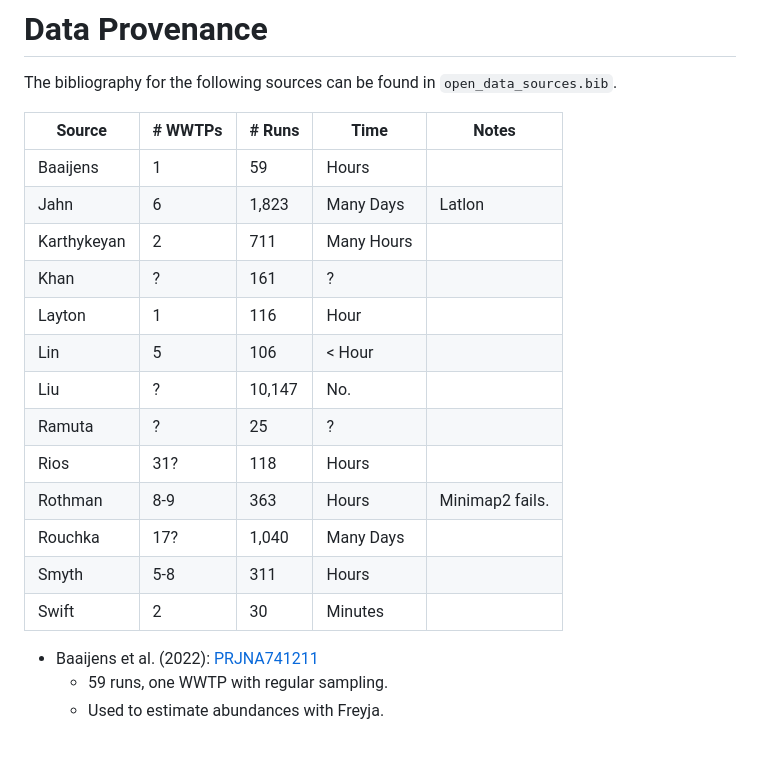
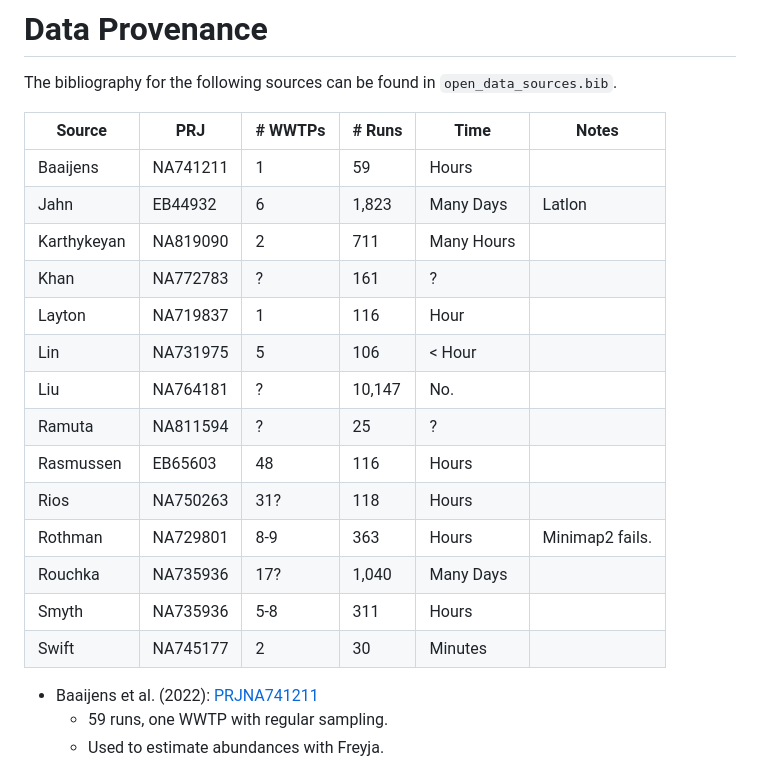
Before and after one commit to DASL-Lab/data-treatment-plant, a Markdown page: data/README.md, the part around the change. Drawn GitHub-style; blank space fills up the shorter version.

Commit message:
Formatting table

```diff
--- a/data/README.md
+++ b/data/README.md
@@ -3,21 +3,22 @@
 The bibliography for the following sources can be found in `open_data_sources.bib`.
 
 
-| Source | # WWTPs | # Runs   | Time | Notes |
-|--------|---------|----------|------|---|
-| Baaijens    | 1 | 59     | Hours | |
-| Jahn        | 6 | 1,823  | Many Days | Latlon |
-| Karthykeyan | 2 | 711    | Many Hours | |
-| Khan        | ? | 161    | ? | |
-| Layton      | 1 | 116    | Hour | |
-| Lin         | 5 | 106    | < Hour | |
-| Liu         | ? | 10,147 | No. | |
-| Ramuta      | ? | 25     | ? | |
-| Rios        | 31? | 118  | Hours | |
-| Rothman     | 8-9 | 363  | Hours | Minimap2 fails. |
-| Rouchka     | 17? | 1,040 | Many Days | |
-| Smyth       | 5-8 | 311  | Hours | |
-| Swift       | 2 | 30     | Minutes | |
+| Source     | PRJ      | # WWTPs | # Runs  | Time | Notes |
+|------------|----------|---------|---------|------|---|
+| Baaijens   | NA741211 | 1       | 59      | Hours     | |
+| Jahn       | EB44932  | 6       | 1,823   | Many Days | Latlon |
+| Karthykeyan| NA819090 | 2       | 711     | Many Hours| |
+| Khan       | NA772783 | ?       | 161     | ?         | |
+| Layton     | NA719837 | 1       | 116     | Hour      | |
+| Lin        | NA731975 | 5       | 106     | < Hour    | |
+| Liu        | NA764181 | ?       | 10,147  | No.       | |
+| Ramuta     | NA811594 | ?       | 25      | ?         | |
+| Rasmussen  | EB65603  | 48      | 116     | Hours     | |
+| Rios       | NA750263 | 31?     | 118     | Hours     | |
+| Rothman    | NA729801 | 8-9     | 363     | Hours     | Minimap2 fails. |
+| Rouchka    | NA735936 | 17?     | 1,040   | Many Days | |
+| Smyth      | NA735936 | 5-8     | 311     | Hours     | |
+| Swift      | NA745177 | 2       | 30      | Minutes   | |
 
 
 
```
